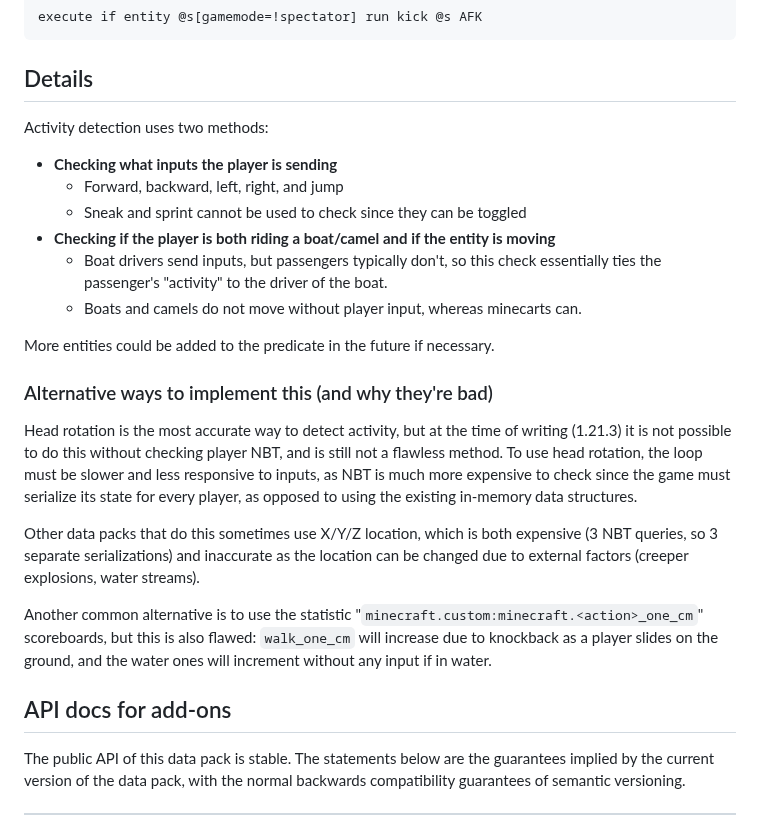
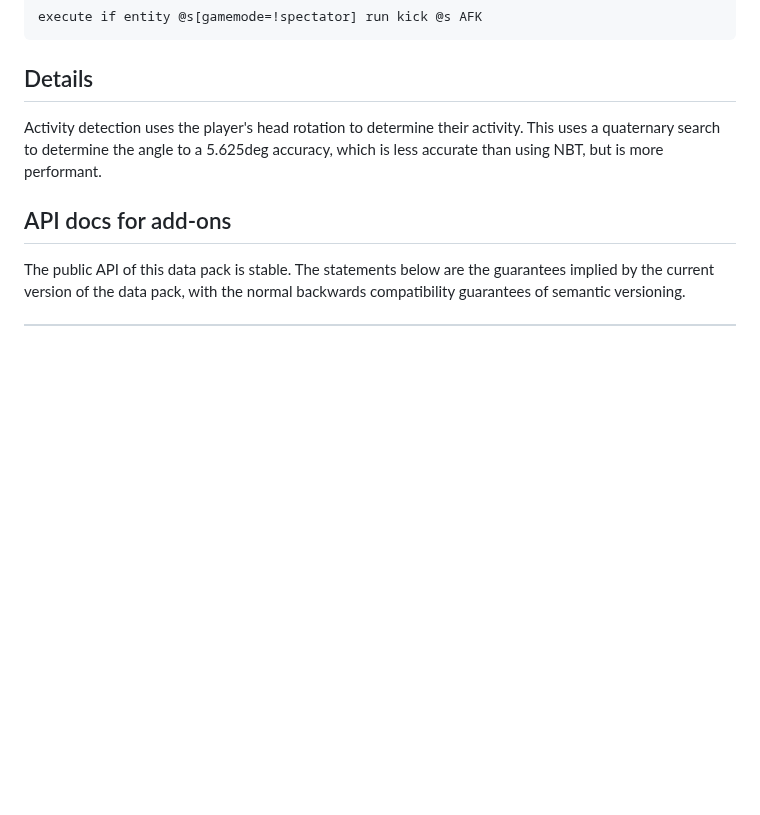
Before and after one commit to clo4/datapacks, a Markdown page: afk/README.md, the part around the change. Drawn GitHub-style; blank space fills up the shorter version.

Commit message:
Use head rotation for activity detection again
After benchmarking, I found that performance is actually so good that
only running it every 5 seconds was way too conservative. This can
realistically be executed every tick, but every 20 ticks is fine for me.

```diff
--- a/afk/README.md
+++ b/afk/README.md
@@ -21,37 +21,9 @@ execute if entity @s[gamemode=!spectator] run kick @s AFK
 
 ## Details
 
-Activity detection uses two methods:
-
-- **Checking what inputs the player is sending**
-  - Forward, backward, left, right, and jump
-  - Sneak and sprint cannot be used to check since they can be toggled
-- **Checking if the player is both riding a boat/camel and if the entity is
-  moving**
-  - Boat drivers send inputs, but passengers typically don't, so this check
-    essentially ties the passenger's "activity" to the driver of the boat.
-  - Boats and camels do not move without player input, whereas minecarts can.
-
-More entities could be added to the predicate in the future if necessary.
-
-### Alternative ways to implement this (and why they're bad)
-
-Head rotation is the most accurate way to detect activity, but at the time of
-writing (1.21.3) it is not possible to do this without checking player NBT, and
-is still not a flawless method. To use head rotation, the loop must be slower
-and less responsive to inputs, as NBT is much more expensive to check since the
-game must serialize its state for every player, as opposed to using the existing
-in-memory data structures.
-
-Other data packs that do this sometimes use X/Y/Z location, which is both
-expensive (3 NBT queries, so 3 separate serializations) and inaccurate as the
-location can be changed due to external factors (creeper explosions, water
-streams).
-
-Another common alternative is to use the statistic
-"`minecraft.custom:minecraft.<action>_one_cm`" scoreboards, but this is also
-flawed: `walk_one_cm` will increase due to knockback as a player slides on the
-ground, and the water ones will increment without any input if in water.
+Activity detection uses the player's head rotation to determine their activity.
+This uses a quaternary search to determine the angle to a 5.625deg accuracy, which
+is less accurate than using NBT, but is more performant.
 
 ## API docs for add-ons
 
```
Also changed, not shown: afk/pack.png, 15 other files.
